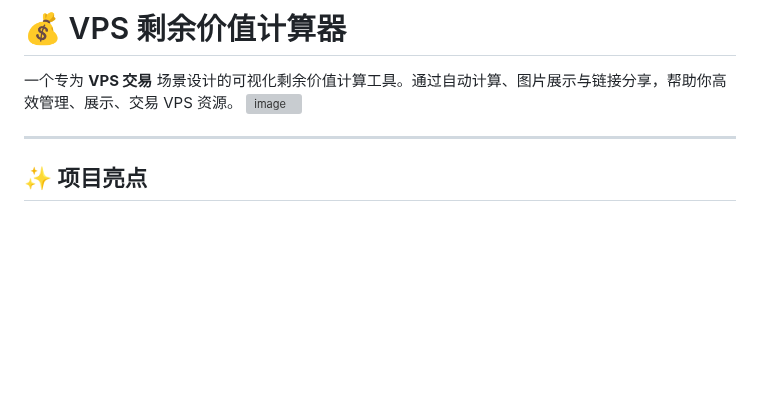
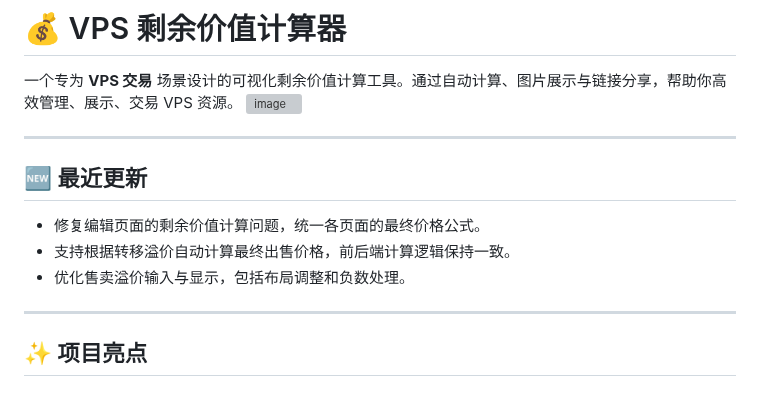
Before and after one commit to podcctv/vps-value-calculator, a Markdown page: README.md, the part around the change. GitHub-like rendering; blank space fills up the shorter version; grey boxes are pictures that could not be loaded.

Commit message:
docs: record recent updates

```diff
--- a/README.md
+++ b/README.md
@@ -12,6 +12,14 @@ Another VPS value calculation
 <img width="3819" height="1589" alt="image" src="https://github.com/user-attachments/assets/6e749447-0aa8-47ff-a381-7cbe044f33b1" />
 
 
+
+---
+
+## 🆕 最近更新
+
+* 修复编辑页面的剩余价值计算问题，统一各页面的最终价格公式。
+* 支持根据转移溢价自动计算最终出售价格，前后端计算逻辑保持一致。
+* 优化售卖溢价输入与显示，包括布局调整和负数处理。
 
 ---
 
```
